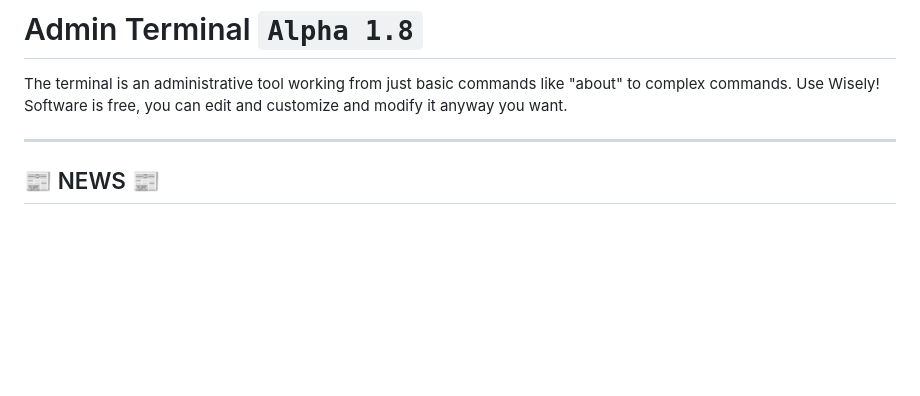
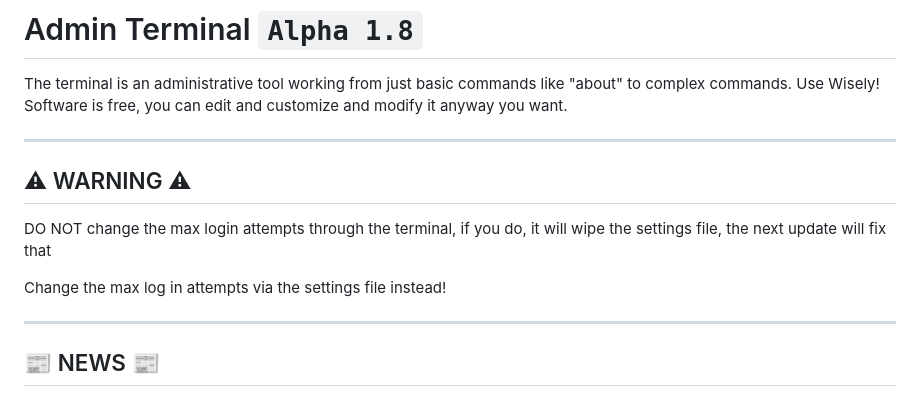
Before and after one commit to Gh053d413x/Admin_Terminal, a Markdown page: README.md, the part around the change. GitHub-like rendering; blank space fills up the shorter version.

Commit message:
Update README.md
EMERGANCY UPDATE:

⚠ WARNING ⚠

DO NOT change the max login attempts through the terminal, if you do, it will wipe the settings file, the next update will fix that

Change the max log in attempts via the settings file instead!

```diff
--- a/README.md
+++ b/README.md
@@ -1,6 +1,14 @@
 # Admin Terminal `Alpha 1.8`
 
 The terminal is an administrative tool working from just basic commands like "about" to complex commands. Use Wisely! Software is free, you can edit and customize and modify it anyway you want.
+
+---
+
+## ⚠ WARNING ⚠
+
+DO NOT change the max login attempts through the terminal, if you do, it will wipe the settings file, the next update will fix that
+
+Change the max log in attempts via the settings file instead!
 
 ---
 
```
